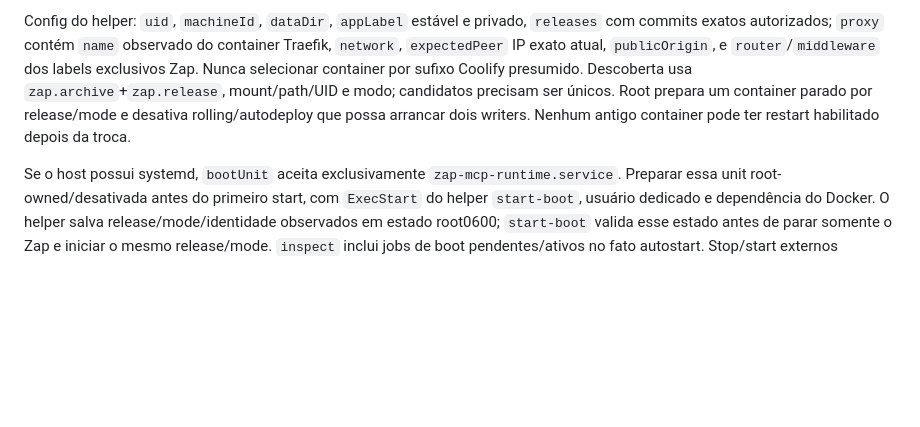
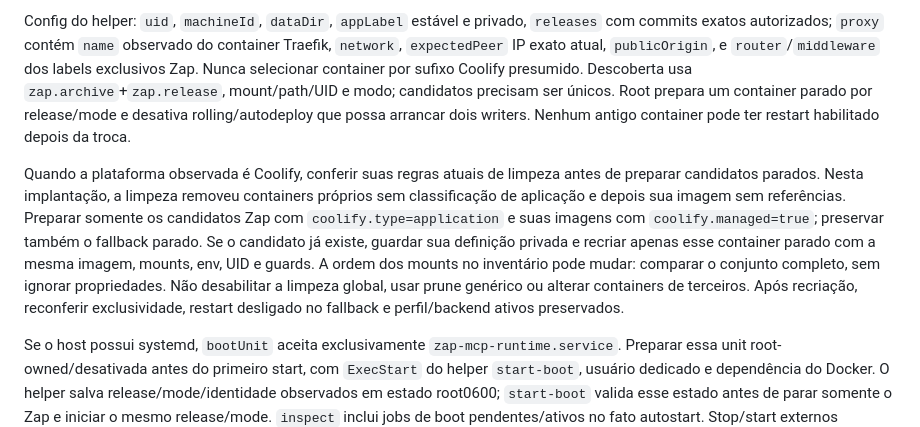
Before and after one commit to dlr-1337/zap-mcp, a Markdown page: ops/README.md, the part around the change. GitHub-like rendering; blank space fills up the shorter version.

Commit message:
docs(04-06): record fresh real acceptance and protected fallback

```diff
--- a/ops/README.md
+++ b/ops/README.md
@@ -104,6 +104,8 @@ Instalar uma cópia root-owned0755 de `ops/zap-container-control.mjs` em `/usr/l
 
 Config do helper: `uid`, `machineId`, `dataDir`, `appLabel` estável e privado, `releases` com commits exatos autorizados; `proxy` contém `name` observado do container Traefik, `network`, `expectedPeer` IP exato atual, `publicOrigin`, e `router`/`middleware` dos labels exclusivos Zap. Nunca selecionar container por sufixo Coolify presumido. Descoberta usa `zap.archive`+`zap.release`, mount/path/UID e modo; candidatos precisam ser únicos. Root prepara um container parado por release/mode e desativa rolling/autodeploy que possa arrancar dois writers. Nenhum antigo container pode ter restart habilitado depois da troca.
 
+Quando a plataforma observada é Coolify, conferir suas regras atuais de limpeza antes de preparar candidatos parados. Nesta implantação, a limpeza removeu containers próprios sem classificação de aplicação e depois sua imagem sem referências. Preparar somente os candidatos Zap com `coolify.type=application` e suas imagens com `coolify.managed=true`; preservar também o fallback parado. Se o candidato já existe, guardar sua definição privada e recriar apenas esse container parado com a mesma imagem, mounts, env, UID e guards. A ordem dos mounts no inventário pode mudar: comparar o conjunto completo, sem ignorar propriedades. Não desabilitar a limpeza global, usar prune genérico ou alterar containers de terceiros. Após recriação, reconferir exclusividade, restart desligado no fallback e perfil/backend ativos preservados.
+
 Se o host possui systemd, `bootUnit` aceita exclusivamente `zap-mcp-runtime.service`. Preparar essa unit root-owned/desativada antes do primeiro start, com `ExecStart` do helper `start-boot`, usuário dedicado e dependência do Docker. O helper salva release/mode/identidade observados em estado root0600; `start-boot` valida esse estado antes de parar somente o Zap e iniciar o mesmo release/mode. `inspect` inclui jobs de boot pendentes/ativos no fato autostart. Stop/start externos recusam esses jobs antes de qualquer mutação; o fluxo interno reconhece seu próprio MainPID pela ancestralidade real, incluindo o wrapper sudo. `stop` também desabilita a unit, sem `--now` para não interromper seu próprio caller. Não executar preflight antes de `start-boot`: um processo Docker já iniciado ou lock órfão após reboot seria rejeitado antes da recuperação. Partida normal mantém os gates nativos de lock/promoção/coletor; ensaio de restart desse fluxo é separado de reboot da VPS inteira.
 
 `inspect` confere todos os containers para detectar outro writer no bind; confere UID não root, pidhost, bind idêntico, ausência de porta/socket e comando serve exato. PIDs de `/proc` e Docker são deduplicados; processo extra ou estado ilegível é bloqueio. Verifica Traefik vivo, versão por comando fixo, peer atual, rede comum e labels Host/origem/limpeza dos forwarding headers. Retorna somente fatos limitados; nunca Env/inspect bruto. `stop` inibe restart **somente** dos containers Zap autorizados e aguarda até60s; `start` exige ausência de writer/autostart e único candidato preparado, com restart `on-failure:3`. Docker limita a contagem de retries; não oferece a janela exata3/5min e delay10s de systemd. Esse limite é explícito, não promessa de recuperação medida.
```
Also changed, not shown: 2 other files.
